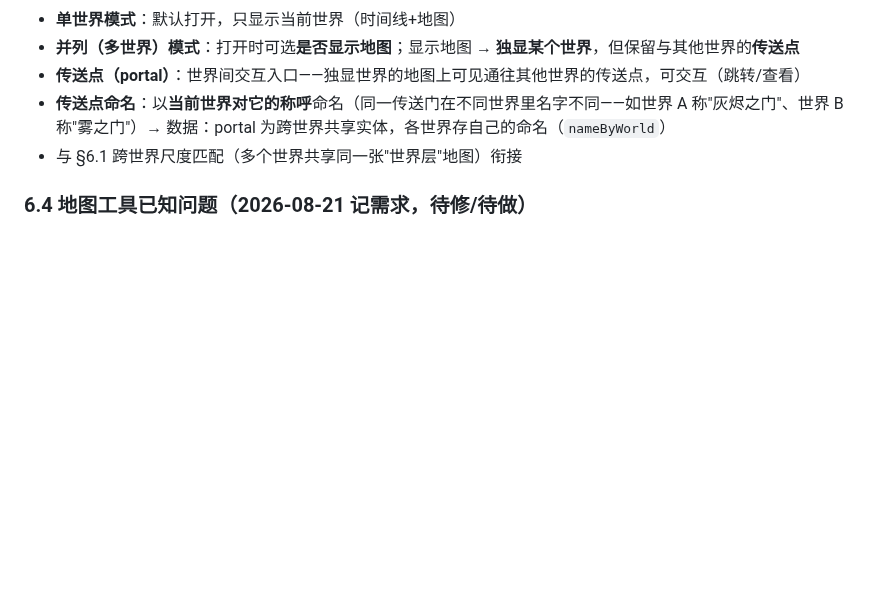
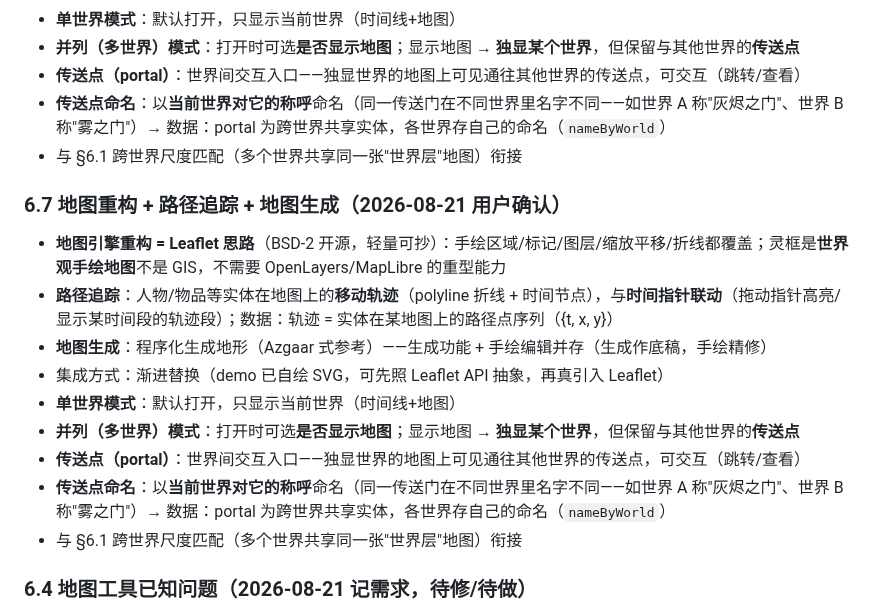
Before and after one commit to orvyn-glitch/lingkuang, a Markdown page: docs/DESIGN.md, the part around the change. Drawn GitHub-style; blank space fills up the shorter version.

Commit message:
docs: DESIGN §6.7 地图重构=Leaflet 思路 + 路径追踪（实体轨迹+时间指针联动）+ 地图生成（Azgaar 式）

```diff
--- a/docs/DESIGN.md
+++ b/docs/DESIGN.md
@@ -133,6 +133,17 @@ ws.entities = { e1: { id, type, name, data: {字段:值}, desc } }
 - **传送点命名**：以**当前世界对它的称呼**命名（同一传送门在不同世界里名字不同——如世界 A 称"灰烬之门"、世界 B 称"雾之门"）→ 数据：portal 为跨世界共享实体，各世界存自己的命名（`nameByWorld`）
 - 与 §6.1 跨世界尺度匹配（多个世界共享同一张"世界层"地图）衔接
 
+### 6.7 地图重构 + 路径追踪 + 地图生成（2026-08-21 用户确认）
+- **地图引擎重构 = Leaflet 思路**（BSD-2 开源，轻量可抄）：手绘区域/标记/图层/缩放平移/折线都覆盖；灵框是**世界观手绘地图**不是 GIS，不需要 OpenLayers/MapLibre 的重型能力
+- **路径追踪**：人物/物品等实体在地图上的**移动轨迹**（polyline 折线 + 时间节点），与**时间指针联动**（拖动指针高亮/显示某时间段的轨迹段）；数据：轨迹 = 实体在某地图上的路径点序列（{t, x, y}）
+- **地图生成**：程序化生成地形（Azgaar 式参考）——生成功能 + 手绘编辑并存（生成作底稿，手绘精修）
+- 集成方式：渐进替换（demo 已自绘 SVG，可先照 Leaflet API 抽象，再真引入 Leaflet）
+- **单世界模式**：默认打开，只显示当前世界（时间线+地图）
+- **并列（多世界）模式**：打开时可选**是否显示地图**；显示地图 → **独显某个世界**，但保留与其他世界的**传送点**
+- **传送点（portal）**：世界间交互入口——独显世界的地图上可见通往其他世界的传送点，可交互（跳转/查看）
+- **传送点命名**：以**当前世界对它的称呼**命名（同一传送门在不同世界里名字不同——如世界 A 称"灰烬之门"、世界 B 称"雾之门"）→ 数据：portal 为跨世界共享实体，各世界存自己的命名（`nameByWorld`）
+- 与 §6.1 跨世界尺度匹配（多个世界共享同一张"世界层"地图）衔接
+
 ### 6.4 地图工具已知问题（2026-08-21 记需求，待修/待做）
 - **吸附没对准**：吸附点被 Catmull-Rom 平滑拉偏（曲线不精确过采样点）→ 需硬锚点（吸附点分段平滑，曲线强制通过）
 - **切刀线跑外**：直线切分时交点/闭合异常，切出的线跑到区域外 → 需修正多边形切割（可能 dedup 顺序/交点归属问题）
```
